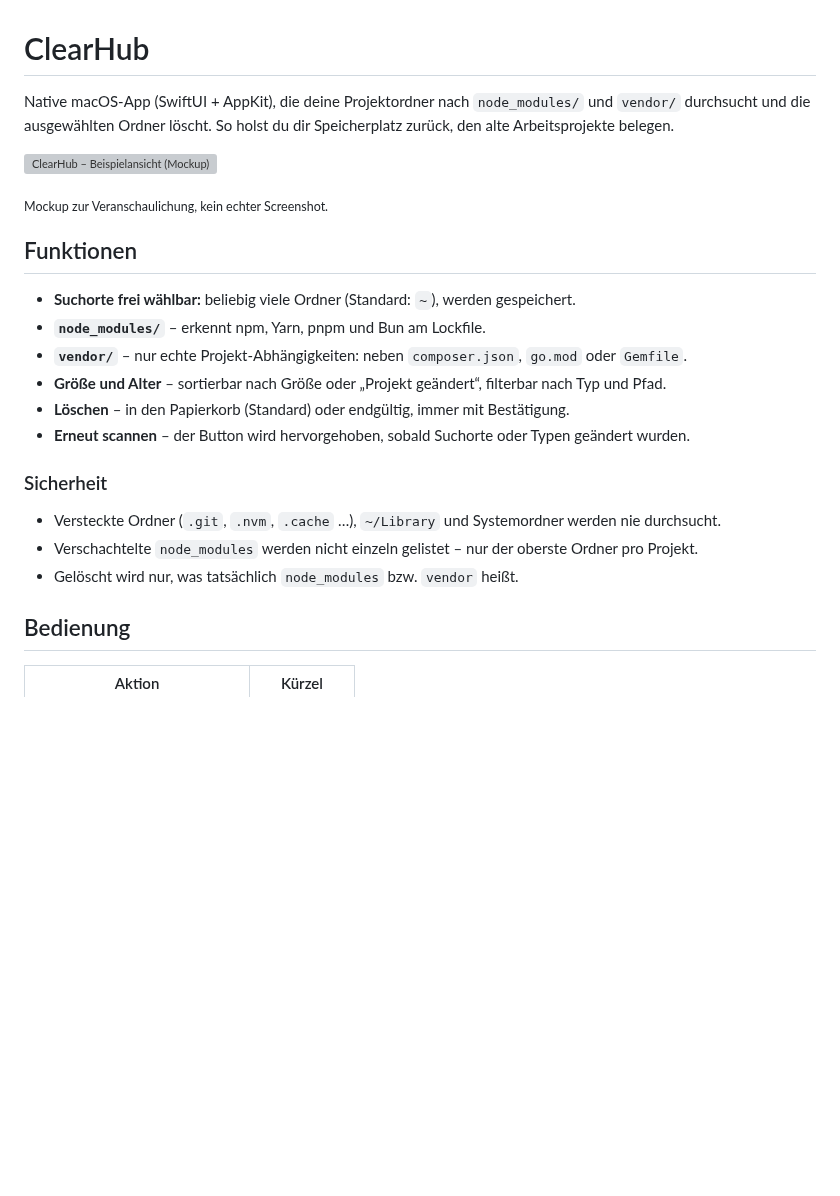
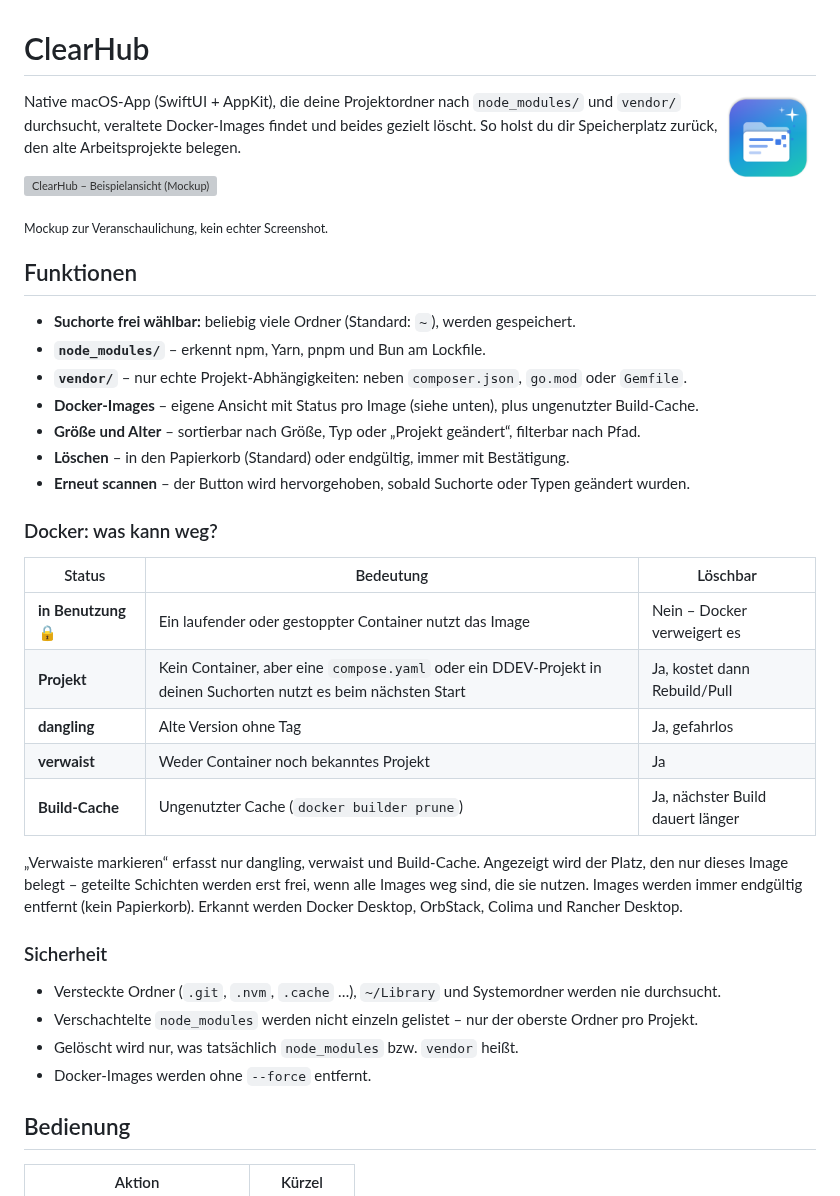
Before and after one commit to marionitschke/clearhub, a Markdown page: README.md, the part around one of its changes. GitHub-like rendering; pictures changed too: Resources/AppIcon.png (added); blank space fills up the shorter version; grey boxes are pictures that could not be loaded.

Commit message:
App-Icon, README und CLAUDE.md für Docker-Funktion
Co-Authored-By: Claude Opus 5.5 <noreply@anthropic.com>

```diff
--- a/README.md
+++ b/README.md
@@ -1,6 +1,8 @@
 # ClearHub
 
-Native macOS-App (SwiftUI + AppKit), die deine Projektordner nach `node_modules/` und `vendor/` durchsucht und die ausgewählten Ordner löscht. So holst du dir Speicherplatz zurück, den alte Arbeitsprojekte belegen.
+<img src="Resources/AppIcon.png" width="96" align="right" alt="ClearHub-Icon">
+
+Native macOS-App (SwiftUI + AppKit), die deine Projektordner nach `node_modules/` und `vendor/` durchsucht, veraltete Docker-Images findet und beides gezielt löscht. So holst du dir Speicherplatz zurück, den alte Arbeitsprojekte belegen.
 
 ![ClearHub – Beispielansicht (Mockup)](docs/screenshot.svg)
 
@@ -11,15 +13,29 @@ Native macOS-App (SwiftUI + AppKit), die deine Projektordner nach `node_modules/
 - **Suchorte frei wählbar:** beliebig viele Ordner (Standard: `~`), werden gespeichert.
 - **`node_modules/`** – erkennt npm, Yarn, pnpm und Bun am Lockfile.
 - **`vendor/`** – nur echte Projekt-Abhängigkeiten: neben `composer.json`, `go.mod` oder `Gemfile`.
-- **Größe und Alter** – sortierbar nach Größe oder „Projekt geändert“, filterbar nach Typ und Pfad.
+- **Docker-Images** – eigene Ansicht mit Status pro Image (siehe unten), plus ungenutzter Build-Cache.
+- **Größe und Alter** – sortierbar nach Größe, Typ oder „Projekt geändert“, filterbar nach Pfad.
 - **Löschen** – in den Papierkorb (Standard) oder endgültig, immer mit Bestätigung.
 - **Erneut scannen** – der Button wird hervorgehoben, sobald Suchorte oder Typen geändert wurden.
+
+### Docker: was kann weg?
+
+| Status | Bedeutung | Löschbar |
+| --- | --- | --- |
+| **in Benutzung** 🔒 | Ein laufender oder gestoppter Container nutzt das Image | Nein – Docker verweigert es |
+| **Projekt** | Kein Container, aber eine `compose.yaml` oder ein DDEV-Projekt in deinen Suchorten nutzt es beim nächsten Start | Ja, kostet dann Rebuild/Pull |
+| **dangling** | Alte Version ohne Tag | Ja, gefahrlos |
+| **verwaist** | Weder Container noch bekanntes Projekt | Ja |
+| **Build-Cache** | Ungenutzter Cache (`docker builder prune`) | Ja, nächster Build dauert länger |
+
+„Verwaiste markieren“ erfasst nur dangling, verwaist und Build-Cache. Angezeigt wird der Platz, den nur dieses Image belegt – geteilte Schichten werden erst frei, wenn alle Images weg sind, die sie nutzen. Images werden immer endgültig entfernt (kein Papierkorb). Erkannt werden Docker Desktop, OrbStack, Colima und Rancher Desktop.
 
 ### Sicherheit
 
 - Versteckte Ordner (`.git`, `.nvm`, `.cache` …), `~/Library` und Systemordner werden nie durchsucht.
 - Verschachtelte `node_modules` werden nicht einzeln gelistet – nur der oberste Ordner pro Projekt.
 - Gelöscht wird nur, was tatsächlich `node_modules` bzw. `vendor` heißt.
+- Docker-Images werden ohne `--force` entfernt.
 
 ## Bedienung
 
```
Also changed, not shown: other parts of README.md (+11 -2 lines), CLAUDE.md (+6 -1 lines), 3 other files.
